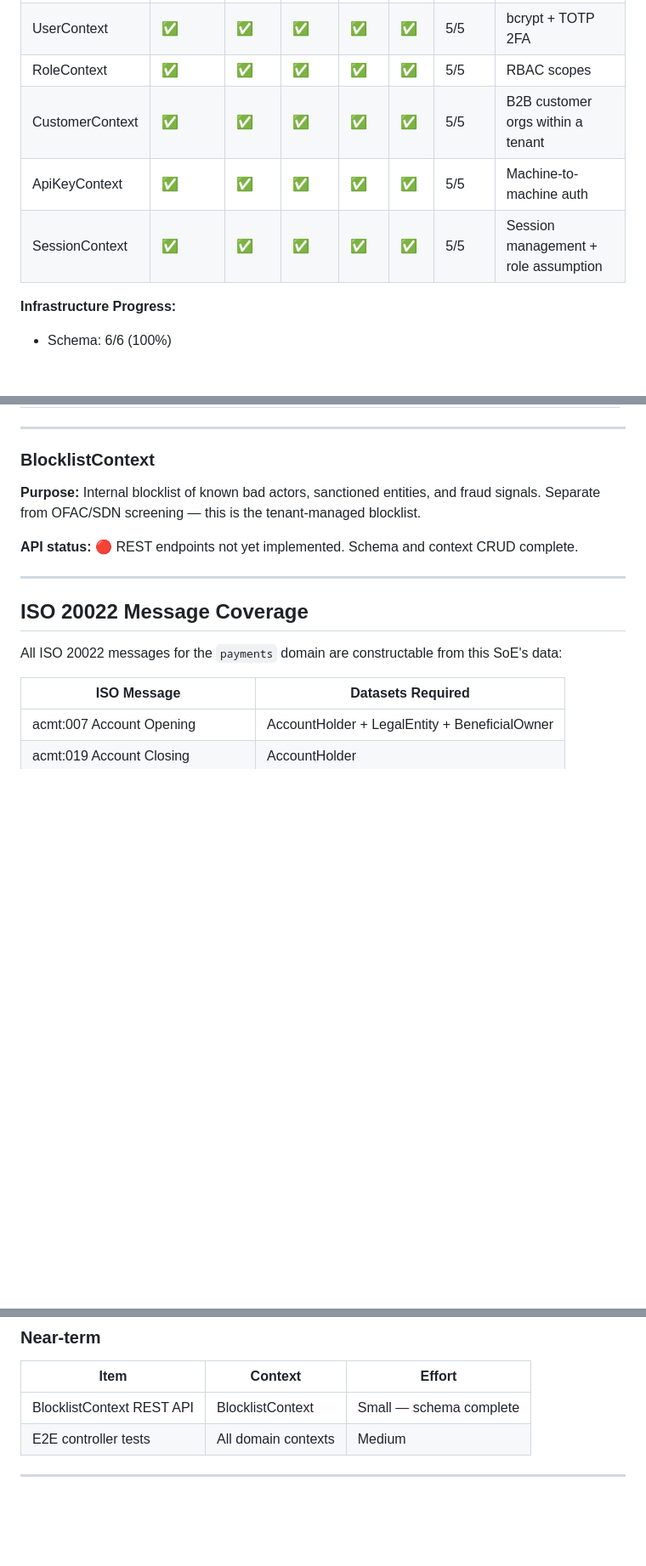
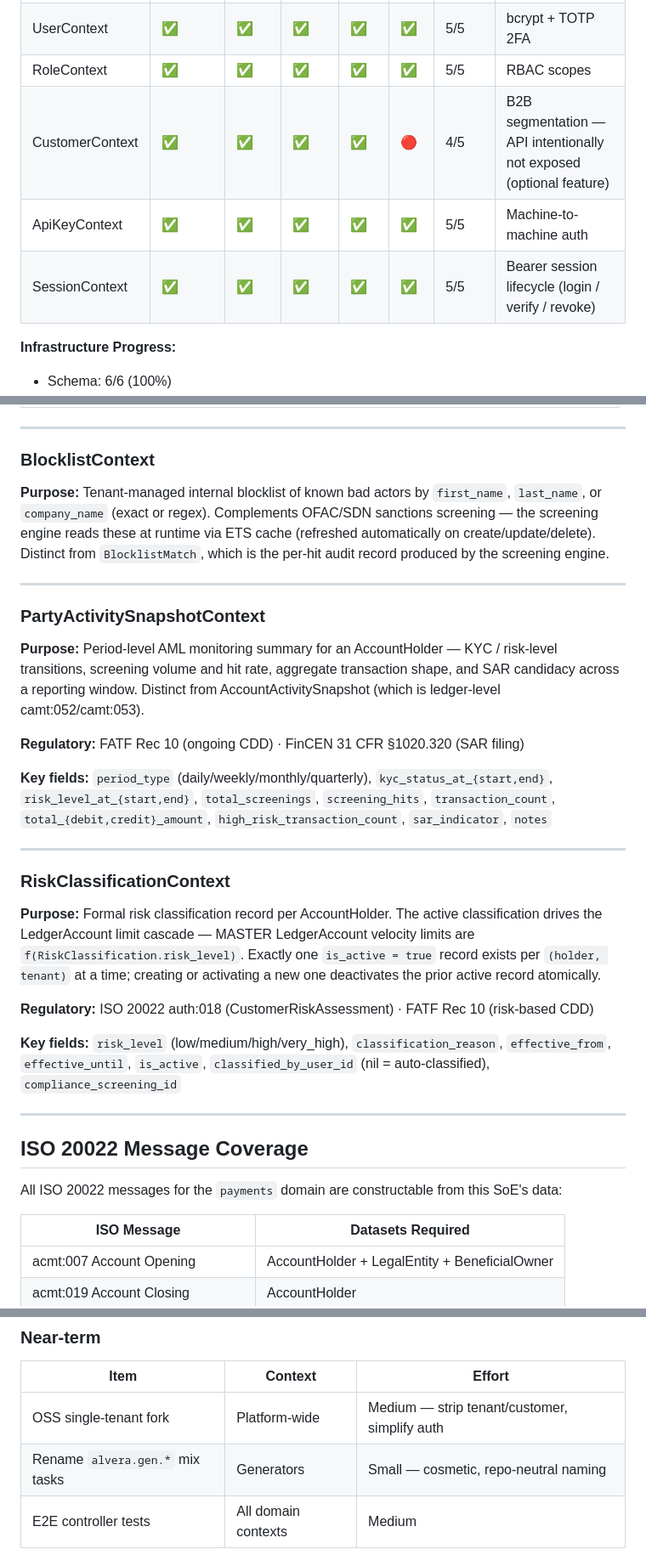
Before and after one commit to alvera-ai/atomic-fi, a Markdown page: guides/capability-matrix.md, 3 parts joined by grey strips. Shown at 85% size. Rendered like a GitHub page; blank space fills up the shorter version.

```diff
--- a/guides/capability-matrix.md
+++ b/guides/capability-matrix.md
@@ -33,9 +33,9 @@ These contexts provide the foundational multi-tenancy, auth, and session plumbin
 | TenantContext | ✅ | ✅ | ✅ | N/A | ✅ | 4/5 | Top-level entity — RLS not applicable (is the RLS root) |
 | UserContext | ✅ | ✅ | ✅ | ✅ | ✅ | 5/5 | bcrypt + TOTP 2FA |
 | RoleContext | ✅ | ✅ | ✅ | ✅ | ✅ | 5/5 | RBAC scopes |
-| CustomerContext | ✅ | ✅ | ✅ | ✅ | ✅ | 5/5 | B2B customer orgs within a tenant |
+| CustomerContext | ✅ | ✅ | ✅ | ✅ | 🔴 | 4/5 | B2B segmentation — API intentionally not exposed (optional feature) |
 | ApiKeyContext | ✅ | ✅ | ✅ | ✅ | ✅ | 5/5 | Machine-to-machine auth |
-| SessionContext | ✅ | ✅ | ✅ | ✅ | ✅ | 5/5 | Session management + role assumption |
+| SessionContext | ✅ | ✅ | ✅ | ✅ | ✅ | 5/5 | Bearer session lifecycle (login / verify / revoke) |
 
 **Infrastructure Progress:**
 - Schema: 6/6 (100%)
@@ -188,10 +190,43 @@ Also callable directly via `POST /api/compliance-screenings/screen-*` endpoints.
 
 ### BlocklistContext
 
-**Purpose:** Internal blocklist of known bad actors, sanctioned entities, and fraud signals.
-Separate from OFAC/SDN screening — this is the tenant-managed blocklist.
+**Purpose:** Tenant-managed internal blocklist of known bad actors by `first_name`,
+`last_name`, or `company_name` (exact or regex). Complements OFAC/SDN sanctions
+screening — the screening engine reads these at runtime via ETS cache (refreshed
+automatically on create/update/delete). Distinct from `BlocklistMatch`, which is
+the per-hit audit record produced by the screening engine.
 
-**API status:** 🔴 REST endpoints not yet implemented. Schema and context CRUD complete.
+---
+
+### PartyActivitySnapshotContext
+
+**Purpose:** Period-level AML monitoring summary for an AccountHolder — KYC /
+risk-level transitions, screening volume and hit rate, aggregate transaction
+shape, and SAR candidacy across a reporting window. Distinct from
+AccountActivitySnapshot (which is ledger-level camt:052/camt:053).
+
+**Regulatory:** FATF Rec 10 (ongoing CDD) · FinCEN 31 CFR §1020.320 (SAR filing)
+
+**Key fields:** `period_type` (daily/weekly/monthly/quarterly),
+`kyc_status_at_{start,end}`, `risk_level_at_{start,end}`, `total_screenings`,
+`screening_hits`, `transaction_count`, `total_{debit,credit}_amount`,
+`high_risk_transaction_count`, `sar_indicator`, `notes`
+
+---
+
+### RiskClassificationContext
+
+**Purpose:** Formal risk classification record per AccountHolder. The active
+classification drives the LedgerAccount limit cascade — MASTER LedgerAccount
+velocity limits are `f(RiskClassification.risk_level)`. Exactly one
+`is_active = true` record exists per `(holder, tenant)` at a time; creating or
+activating a new one deactivates the prior active record atomically.
+
+**Regulatory:** ISO 20022 auth:018 (CustomerRiskAssessment) · FATF Rec 10 (risk-based CDD)
+
+**Key fields:** `risk_level` (low/medium/high/very_high), `classification_reason`,
+`effective_from`, `effective_until`, `is_active`, `classified_by_user_id`
+(nil = auto-classified), `compliance_screening_id`
 
 ---
 
@@ -215,7 +250,8 @@ All ISO 20022 messages for the `payments` domain are constructable from this SoE
 
 | Item | Context | Effort |
 |------|---------|--------|
-| BlocklistContext REST API | BlocklistContext | Small — schema complete |
+| OSS single-tenant fork | Platform-wide | Medium — strip tenant/customer, simplify auth |
+| Rename `alvera.gen.*` mix tasks | Generators | Small — cosmetic, repo-neutral naming |
 | E2E controller tests | All domain contexts | Medium |
 
 ---
```
Also changed, not shown: other parts of guides/capability-matrix.md (+13 -11 lines), README.md (+21 -10 lines).
